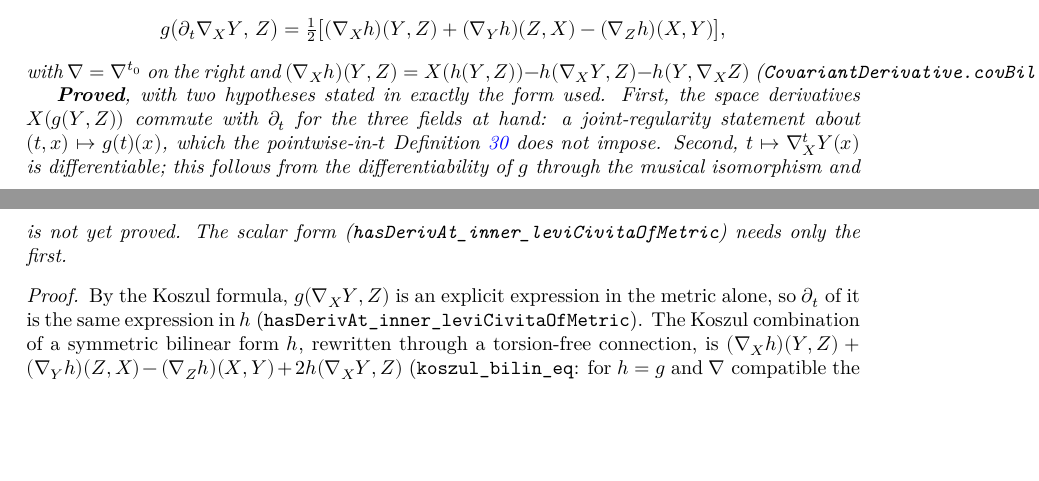
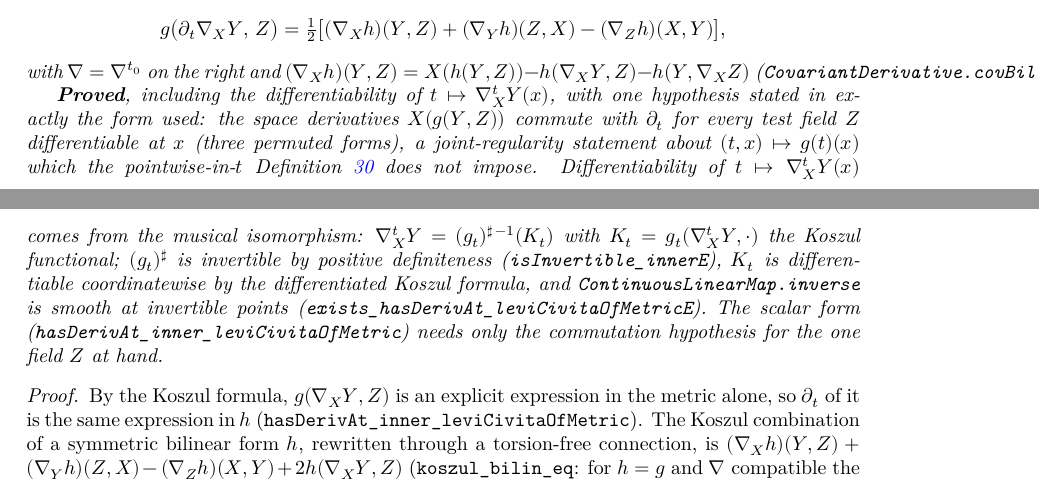
Before and after one commit to korbonits/ricci-flow-blueprint, a LaTeX thesis (blueprint/src/print.tex, which reads blueprint/src/content.tex): two parts of pages 14 and 15 of 24, joined at a grey line, cut so that both start at the same text, the shorter picture padded with empty space. Compiled offline with XeLaTeX.

Commit message:
blueprint: the first variation of the connection no longer assumes differentiability
lem:variation-connection now points at the packaged theorem; header and
roadmap updated. PDF verified locally: 0 errors, 0 missing characters, 0
unresolved references.

Co-Authored-By: Claude Fable 5.1 <noreply@anthropic.com>
Claude-Session: https://claude.ai/code/session_012GvuZri6X3r72vYY4icUjj

```diff
--- a/blueprint/src/content.tex
+++ b/blueprint/src/content.tex
@@ -794,14 +794,21 @@ target actually requires.
   $(\nab_X h)(Y,Z) = X(h(Y,Z)) - h(\nab_X Y, Z) - h(Y, \nab_X Z)$
   (\texttt{CovariantDerivative.covBilin}).
 
-  \textbf{Proved}, with two hypotheses stated in exactly the form used. First,
-  the space derivatives $X(\g(Y,Z))$ commute with $\partial_t$ for the three
-  fields at hand: a joint-regularity statement about $(t,x) \mapsto \g(t)(x)$,
-  which the pointwise-in-$t$ Definition \ref{def:ricci-flow} does not impose.
-  Second, $t \mapsto \nab^t_X Y(x)$ is differentiable; this follows from the
-  differentiability of $\g$ through the musical isomorphism and is not yet
-  proved. The scalar form
-  (\texttt{hasDerivAt\_inner\_leviCivitaOfMetric}) needs only the first.
+  \textbf{Proved}, including the differentiability of $t \mapsto \nab^t_X Y(x)$,
+  with one hypothesis stated in exactly the form used: the space derivatives
+  $X(\g(Y,Z))$ commute with $\partial_t$ for every test field $Z$
+  differentiable at $x$ (three permuted forms), a joint-regularity statement
+  about $(t,x) \mapsto \g(t)(x)$ which the pointwise-in-$t$ Definition
+  \ref{def:ricci-flow} does not impose. Differentiability of
+  $t \mapsto \nab^t_X Y(x)$ comes from the musical isomorphism:
+  $\nab^t_X Y = (\g_t)^{\sharp\,-1}(K_t)$ with $K_t = \g_t(\nab^t_X Y, \cdot)$
+  the Koszul functional; $(\g_t)^\sharp$ is invertible by positive
+  definiteness (\texttt{isInvertible\_innerE}), $K_t$ is differentiable
+  coordinatewise by the differentiated Koszul formula, and
+  \texttt{ContinuousLinearMap.inverse} is smooth at invertible points
+  (\texttt{exists\_hasDerivAt\_leviCivitaOfMetricE}). The scalar form
+  (\texttt{hasDerivAt\_inner\_leviCivitaOfMetric}) needs only the commutation
+  hypothesis for the one field $Z$ at hand.
 \end{lemma}
 
 \begin{proof}
```
Also changed, not shown: CLAUDE.md (+7 -3 lines), blueprint/src/content.tex (2 more changed lines), 1 other file.
